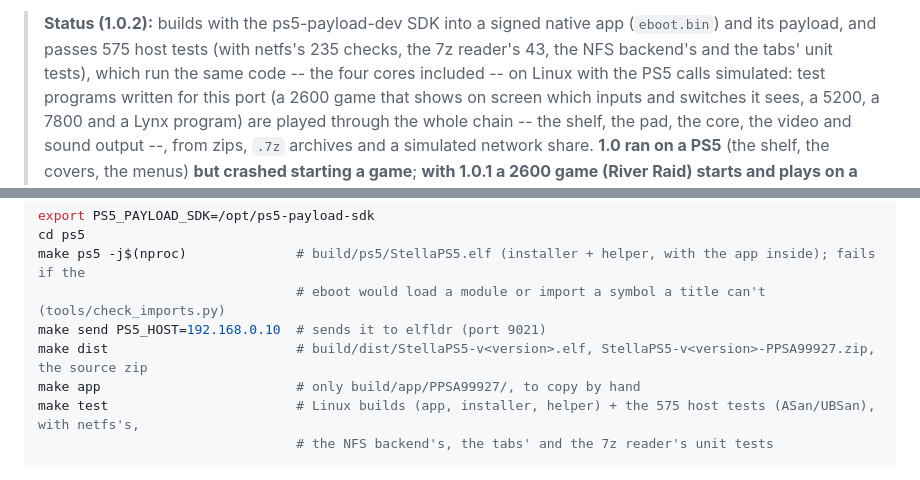
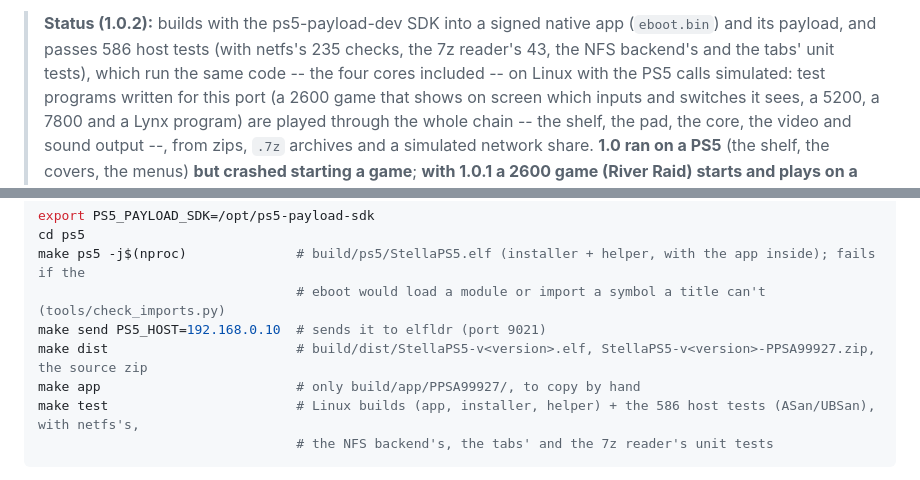
Before and after one commit to MisterTemaki/stellaPS5, a Markdown page: README.md, 2 parts joined by grey strips. Drawn GitHub-style.

Commit message:
Stella PS5 1.0.2: README test count (586)
Co-Authored-By: Claude Opus 5.5 <noreply@anthropic.com>
Claude-Session: https://claude.ai/code/session_01979hMB32oU8xTuuR5qrKtP

````diff
--- a/README.md
+++ b/README.md
@@ -36,7 +36,7 @@ see [License and credits](#license-and-credits)) and **five small changes** to S
 drives the cores through their libretro interface and plays the part RetroArch plays on a PC.
 
 > **Status (1.0.2):** builds with the ps5-payload-dev SDK into a signed native app (`eboot.bin`) and its payload, and
-> passes 575 host tests (with netfs's 235 checks, the 7z reader's 43, the NFS backend's and the tabs' unit tests), which
+> passes 586 host tests (with netfs's 235 checks, the 7z reader's 43, the NFS backend's and the tabs' unit tests), which
 > run the same code -- the four cores included -- on Linux
 > with the PS5 calls simulated: test programs written for this port (a 2600 game that shows on screen which inputs
 > and switches it sees, a 5200, a 7800 and a Lynx program) are played through the whole chain -- the shelf, the pad,
@@ -535,7 +535,7 @@ make ps5 -j$(nproc)              # build/ps5/StellaPS5.elf (installer + helper,
 make send PS5_HOST=192.168.0.10  # sends it to elfldr (port 9021)
 make dist                        # build/dist/StellaPS5-v<version>.elf, StellaPS5-v<version>-PPSA99927.zip, the source zip
 make app                         # only build/app/PPSA99927/, to copy by hand
-make test                        # Linux builds (app, installer, helper) + the 575 host tests (ASan/UBSan), with netfs's,
+make test                        # Linux builds (app, installer, helper) + the 586 host tests (ASan/UBSan), with netfs's,
                                  # the NFS backend's, the tabs' and the 7z reader's unit tests
 ```
 
````
